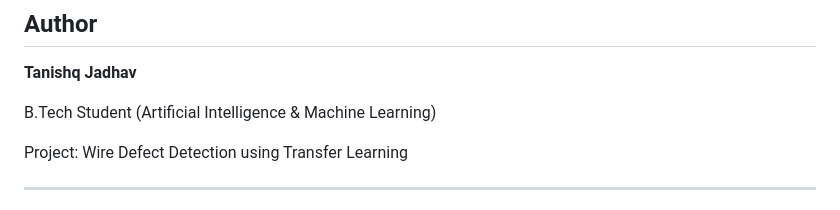
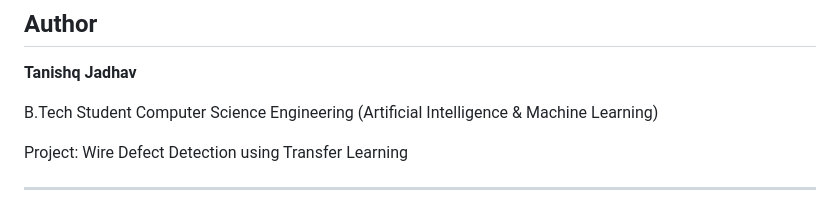
Before and after one commit to tanishq79/Wire-Defect-Detection-V2, a Markdown page: README.md, the part around the change. GitHub-like rendering.

```diff
--- a/README.md
+++ b/README.md
@@ -306,7 +306,7 @@ Output:
 
 **Tanishq Jadhav**
 
-B.Tech Student (Artificial Intelligence & Machine Learning)
+B.Tech Student Computer Science Engineering (Artificial Intelligence & Machine Learning)
 
 Project: Wire Defect Detection using Transfer Learning
 
```
